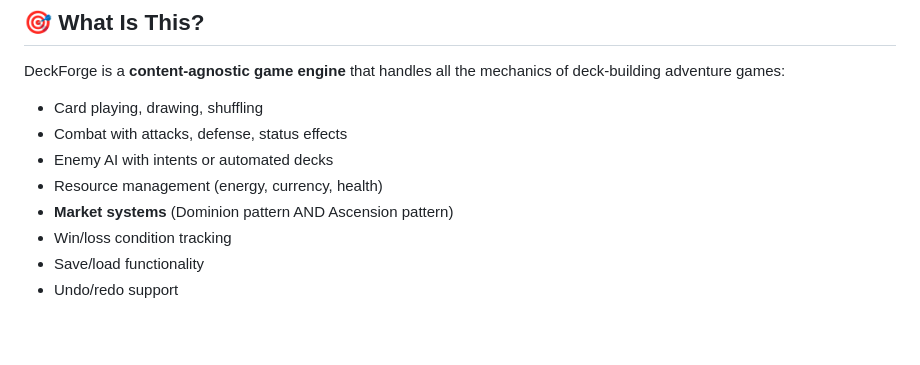
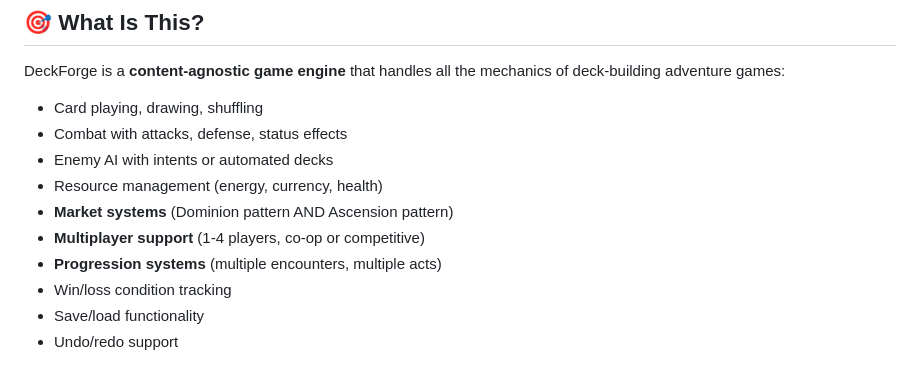
Before and after one commit to bearjcc/deckforge-engine, a Markdown page: README.md, the part around the change. GitHub-like rendering; blank space fills up the shorter version.

Commit message:
docs: update README with multiplayer and progression features

```diff
--- a/README.md
+++ b/README.md
@@ -12,6 +12,8 @@ DeckForge is a **content-agnostic game engine** that handles all the mechanics o
 - Enemy AI with intents or automated decks
 - Resource management (energy, currency, health)
 - **Market systems** (Dominion pattern AND Ascension pattern)
+- **Multiplayer support** (1-4 players, co-op or competitive)
+- **Progression systems** (multiple encounters, multiple acts)
 - Win/loss condition tracking
 - Save/load functionality
 - Undo/redo support
```
